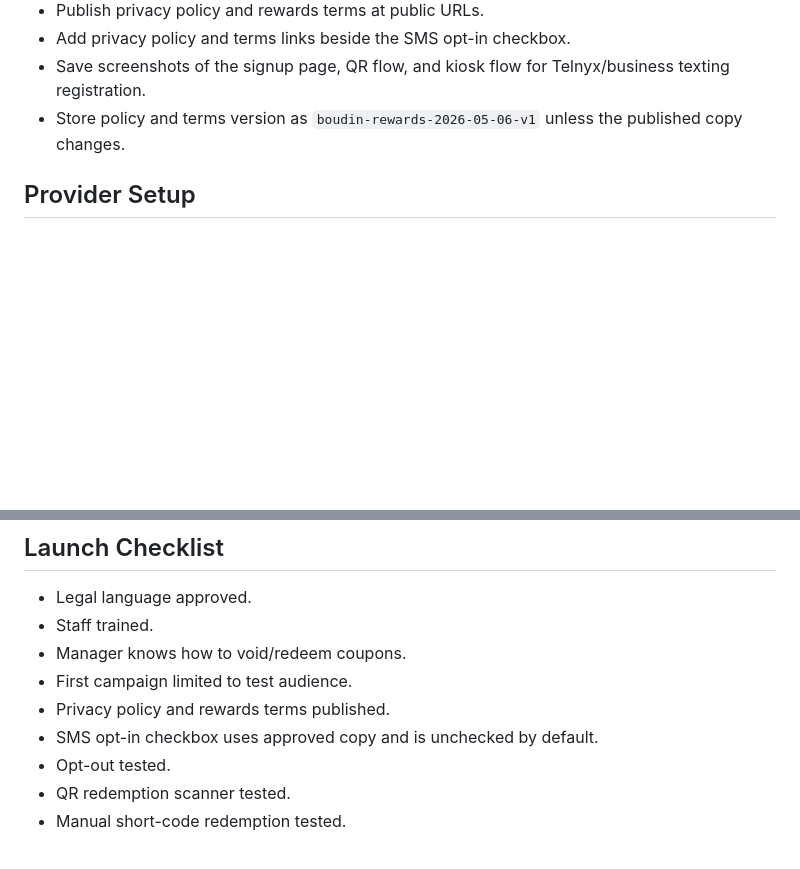
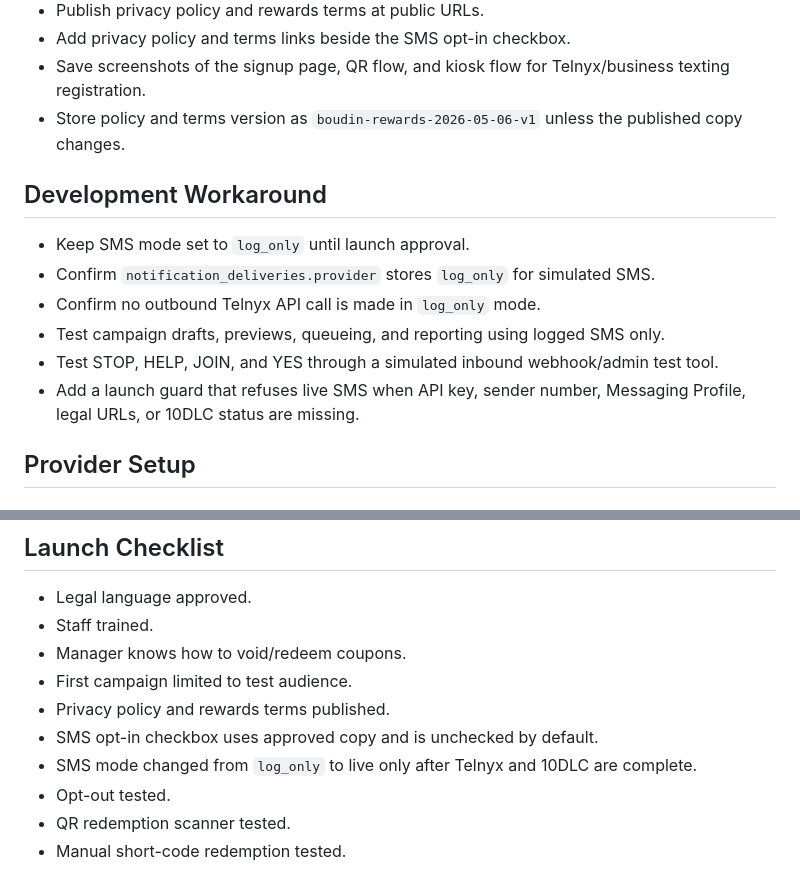
Before and after one commit to alejay01/rewardstest01, a Markdown page: docs/08-deployment-checklist.md, 2 parts joined by grey strips. Drawn GitHub-style; blank space fills up the shorter version.

Commit message:
Document SMS no-send development workaround

```diff
--- a/docs/08-deployment-checklist.md
+++ b/docs/08-deployment-checklist.md
@@ -32,6 +32,15 @@ Last reviewed: 2026-05-06
 - Add privacy policy and terms links beside the SMS opt-in checkbox.
 - Save screenshots of the signup page, QR flow, and kiosk flow for Telnyx/business texting registration.
 - Store policy and terms version as `boudin-rewards-2026-05-06-v1` unless the published copy changes.
+
+## Development Workaround
+
+- Keep SMS mode set to `log_only` until launch approval.
+- Confirm `notification_deliveries.provider` stores `log_only` for simulated SMS.
+- Confirm no outbound Telnyx API call is made in `log_only` mode.
+- Test campaign drafts, previews, queueing, and reporting using logged SMS only.
+- Test STOP, HELP, JOIN, and YES through a simulated inbound webhook/admin test tool.
+- Add a launch guard that refuses live SMS when API key, sender number, Messaging Profile, legal URLs, or 10DLC status are missing.
 
 ## Provider Setup
 
@@ -90,6 +99,7 @@ Last reviewed: 2026-05-06
 - First campaign limited to test audience.
 - Privacy policy and rewards terms published.
 - SMS opt-in checkbox uses approved copy and is unchecked by default.
+- SMS mode changed from `log_only` to live only after Telnyx and 10DLC are complete.
 - Opt-out tested.
 - QR redemption scanner tested.
 - Manual short-code redemption tested.
```
